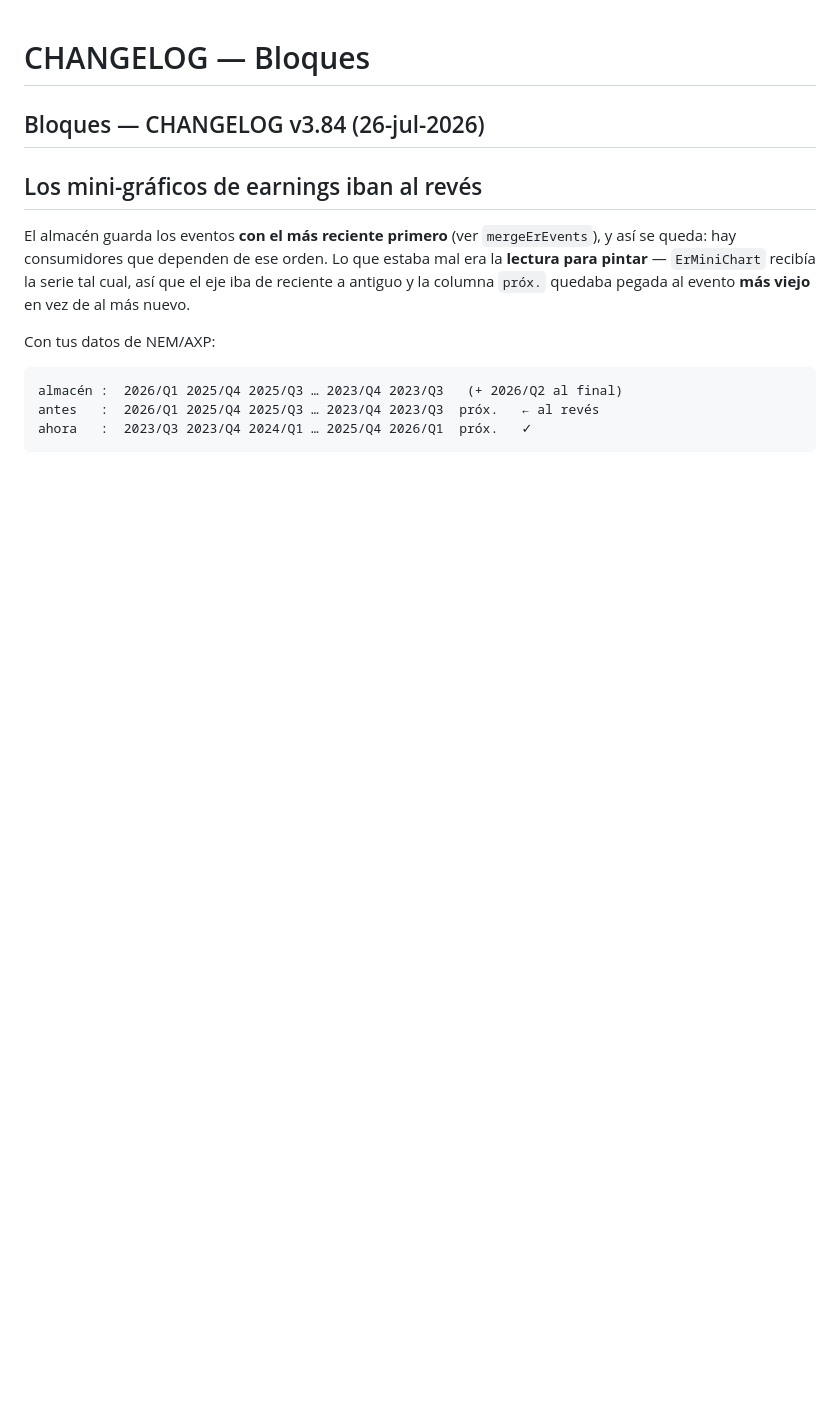
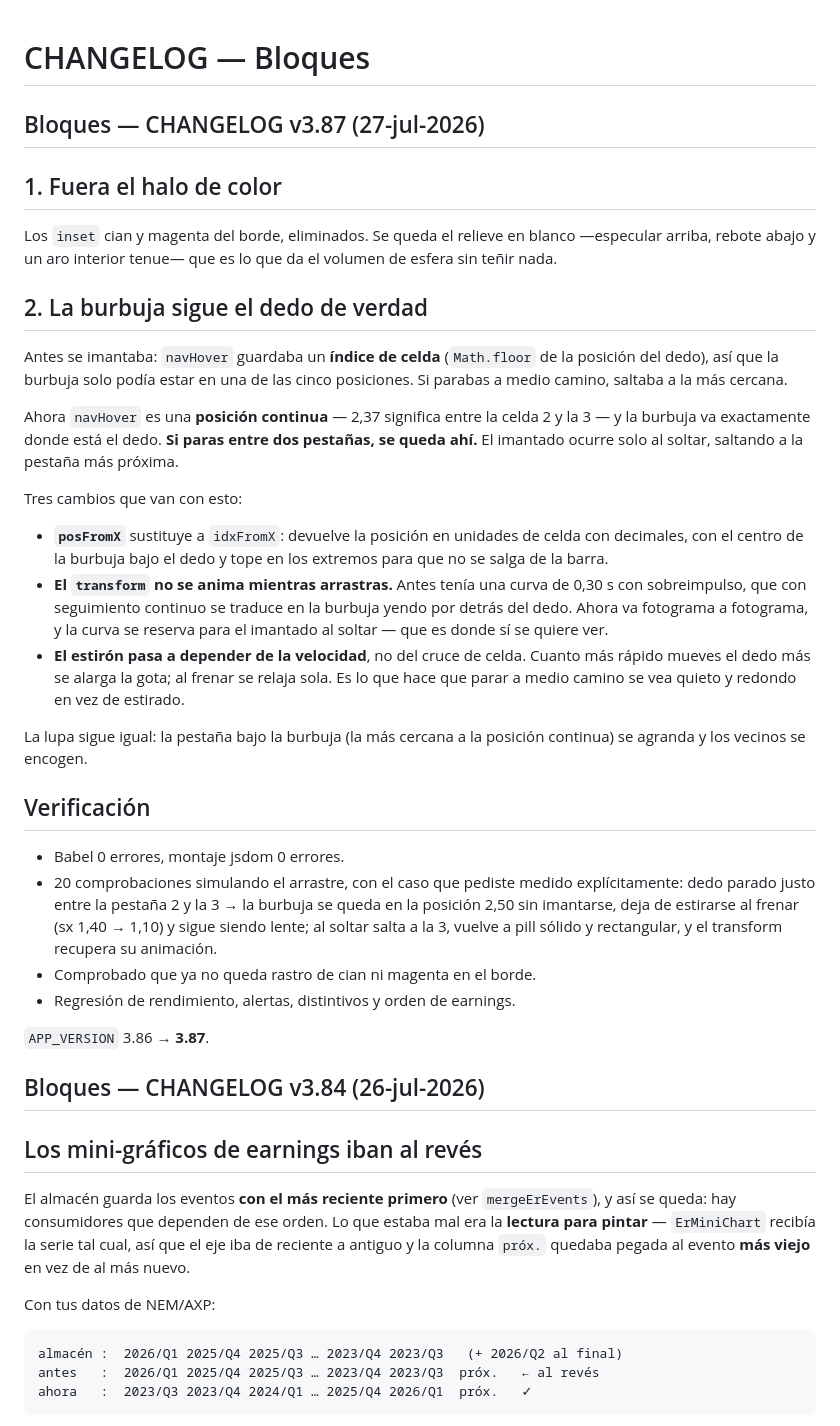
Before and after one commit to GaloFly/galowillmakeyourich, a Markdown page: CHANGELOG.md, the part around the change. GitHub-like rendering; blank space fills up the shorter version.

```diff
--- a/CHANGELOG.md
+++ b/CHANGELOG.md
@@ -1,4 +1,54 @@
 # CHANGELOG — Bloques
+
+## Bloques — CHANGELOG v3.87 (27-jul-2026)
+
+## 1. Fuera el halo de color
+
+Los `inset` cian y magenta del borde, eliminados. Se queda el relieve en blanco
+—especular arriba, rebote abajo y un aro interior tenue— que es lo que da el
+volumen de esfera sin teñir nada.
+
+## 2. La burbuja sigue el dedo de verdad
+
+Antes se imantaba: `navHover` guardaba un **índice de celda** (`Math.floor` de la
+posición del dedo), así que la burbuja solo podía estar en una de las cinco
+posiciones. Si parabas a medio camino, saltaba a la más cercana.
+
+Ahora `navHover` es una **posición continua** — 2,37 significa entre la celda 2 y
+la 3 — y la burbuja va exactamente donde está el dedo. **Si paras entre dos
+pestañas, se queda ahí.** El imantado ocurre solo al soltar, saltando a la
+pestaña más próxima.
+
+Tres cambios que van con esto:
+
+- **`posFromX`** sustituye a `idxFromX`: devuelve la posición en unidades de
+  celda con decimales, con el centro de la burbuja bajo el dedo y tope en los
+  extremos para que no se salga de la barra.
+- **El `transform` no se anima mientras arrastras.** Antes tenía una curva de
+  0,30 s con sobreimpulso, que con seguimiento continuo se traduce en la burbuja
+  yendo por detrás del dedo. Ahora va fotograma a fotograma, y la curva se
+  reserva para el imantado al soltar — que es donde sí se quiere ver.
+- **El estirón pasa a depender de la velocidad**, no del cruce de celda. Cuanto
+  más rápido mueves el dedo más se alarga la gota; al frenar se relaja sola. Es
+  lo que hace que parar a medio camino se vea quieto y redondo en vez de
+  estirado.
+
+La lupa sigue igual: la pestaña bajo la burbuja (la más cercana a la posición
+continua) se agranda y los vecinos se encogen.
+
+## Verificación
+
+- Babel 0 errores, montaje jsdom 0 errores.
+- 20 comprobaciones simulando el arrastre, con el caso que pediste medido
+  explícitamente: dedo parado justo entre la pestaña 2 y la 3 → la burbuja se
+  queda en la posición 2,50 sin imantarse, deja de estirarse al frenar
+  (sx 1,40 → 1,10) y sigue siendo lente; al soltar salta a la 3, vuelve a pill
+  sólido y rectangular, y el transform recupera su animación.
+- Comprobado que ya no queda rastro de cian ni magenta en el borde.
+- Regresión de rendimiento, alertas, distintivos y orden de earnings.
+
+`APP_VERSION` 3.86 → **3.87**.
+
 
 ## Bloques — CHANGELOG v3.84 (26-jul-2026)
 
```
